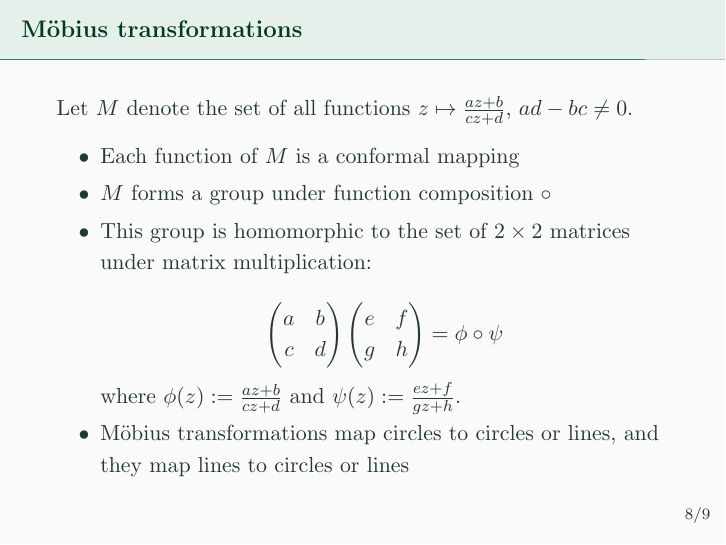
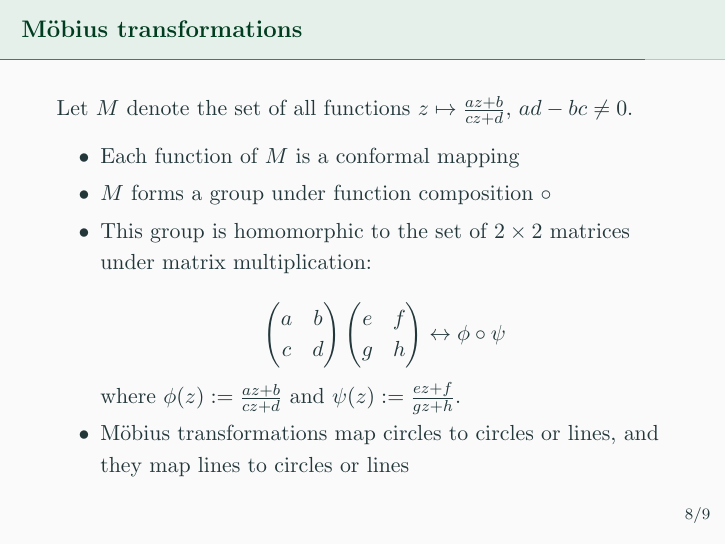
Before and after one commit to cherche/complex-analysis, LaTeX slides (complex-analysis.tex): page 8 of 10. Compiled offline with pdfLaTeX.

Commit message:
Replaced = with more accurate <-> regarding homomorphism between matrices and Moebius transformations

```diff
--- a/complex-analysis.tex
+++ b/complex-analysis.tex
@@ -113,7 +113,7 @@ Let \(M\) denote the set of all functions \(z \mapsto \frac{az + b}{cz + d}, \,
 	\item This group is homomorphic to the set of \(2 \times 2\) matrices under matrix multiplication:
 
 	\[
-		\begin{pmatrix}a & b \\ c & d\end{pmatrix} \begin{pmatrix}e & f \\ g & h\end{pmatrix} = \phi \circ \psi
+		\begin{pmatrix}a & b \\ c & d\end{pmatrix} \begin{pmatrix}e & f \\ g & h\end{pmatrix} \leftrightarrow \phi \circ \psi
 	\]
 	where \(\phi(z) := \frac{az + b}{cz + d}\) and \(\psi(z) := \frac{ez + f}{gz + h}\).
 	\item M\"{o}bius transformations map circles to circles or lines, and they map lines to circles or lines
```
